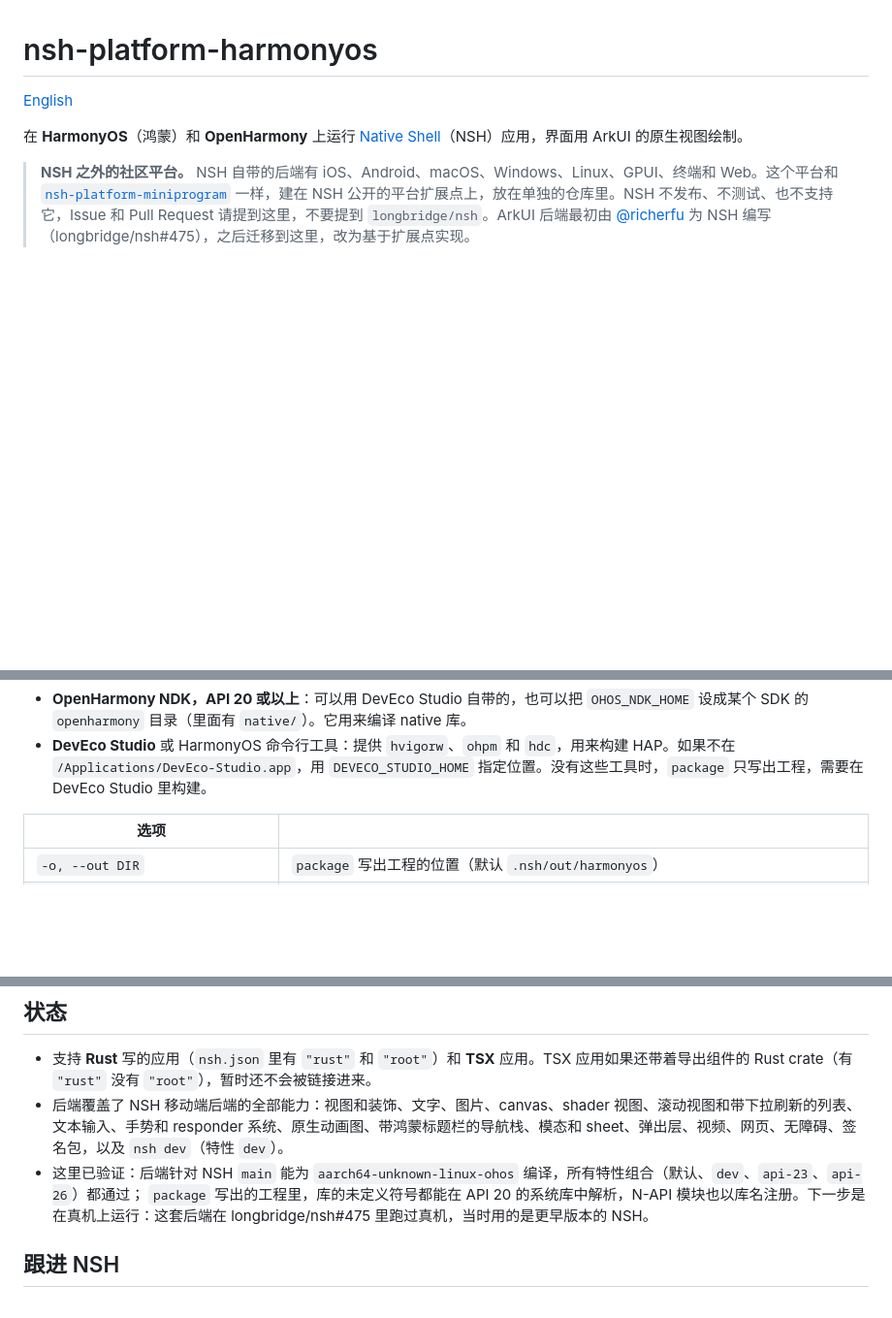
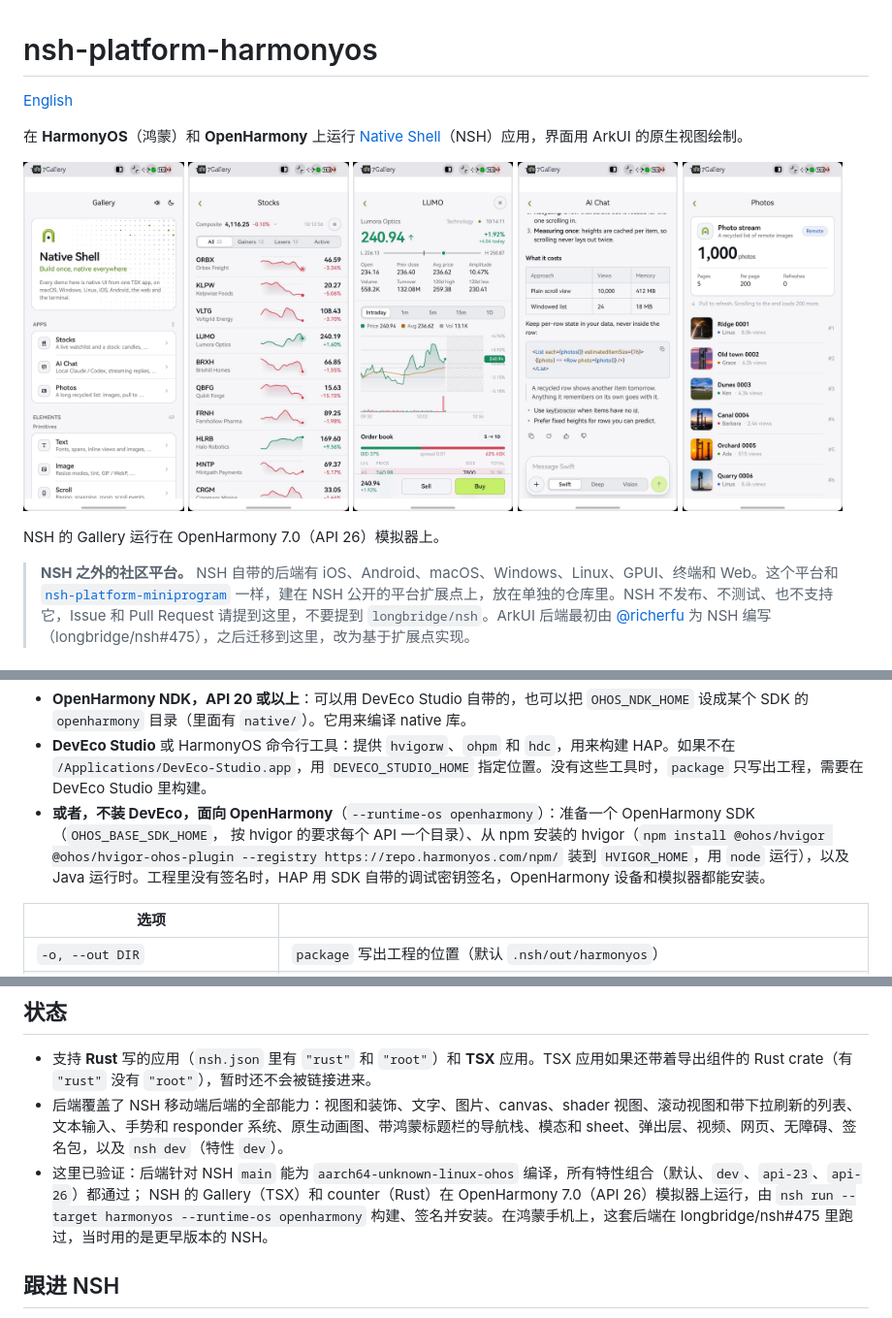
Before and after one commit to Vinx911/nsh-platform-harmonyos, a Markdown page: README.zh-CN.md, 3 parts joined by grey strips. Shown at 97% size. Drawn GitHub-style; pictures changed too: docs/screenshots/ai-chat-reply.jpeg (added), docs/screenshots/home.jpeg (added), docs/screenshots/photos.jpeg (added); blank space fills up the shorter version.

```diff
--- a/README.zh-CN.md
+++ b/README.zh-CN.md
@@ -3,6 +3,16 @@
 [English](README.md)
 
 在 **HarmonyOS**（鸿蒙）和 **OpenHarmony** 上运行 [Native Shell](https://github.com/longbridge/nsh)（NSH）应用，界面用 ArkUI 的原生视图绘制。
+
+<p>
+  <img src="docs/screenshots/home.jpeg" width="19%" alt="Gallery">
+  <img src="docs/screenshots/stocks.jpeg" width="19%" alt="Stocks">
+  <img src="docs/screenshots/stock-detail.jpeg" width="19%" alt="A stock">
+  <img src="docs/screenshots/ai-chat-reply.jpeg" width="19%" alt="AI Chat">
+  <img src="docs/screenshots/photos.jpeg" width="19%" alt="Photos">
+</p>
+
+NSH 的 Gallery 运行在 OpenHarmony 7.0（API 26）模拟器上。
 
 > **NSH 之外的社区平台。** NSH 自带的后端有 iOS、Android、macOS、Windows、Linux、GPUI、终端和 Web。这个平台和
 > [`nsh-platform-miniprogram`](https://github.com/huacnlee/nsh-platform-miniprogram) 一样，建在 NSH 公开的平台扩展点上，放在单独的仓库里。NSH
@@ -25,6 +35,10 @@ nsh run my-app --target harmonyos                  # 构建 HAP，安装到 hdc
   `openharmony` 目录（里面有 `native/`）。它用来编译 native 库。
 - **DevEco Studio** 或 HarmonyOS 命令行工具：提供 `hvigorw`、`ohpm` 和 `hdc`，用来构建 HAP。如果不在
   `/Applications/DevEco-Studio.app`，用 `DEVECO_STUDIO_HOME` 指定位置。没有这些工具时，`package` 只写出工程，需要在 DevEco Studio 里构建。
+- **或者，不装 DevEco，面向 OpenHarmony**（`--runtime-os openharmony`）：准备一个 OpenHarmony SDK（`OHOS_BASE_SDK_HOME`，
+  按 hvigor 的要求每个 API 一个目录）、从 npm 安装的 hvigor（`npm install @ohos/hvigor @ohos/hvigor-ohos-plugin --registry
+  https://repo.harmonyos.com/npm/` 装到 `HVIGOR_HOME`，用 `node` 运行），以及 Java 运行时。工程里没有签名时，HAP 用 SDK
+  自带的调试密钥签名，OpenHarmony 设备和模拟器都能安装。
 
 | 选项 | |
 |---|---|
@@ -80,8 +94,9 @@ CLI 写出的是标准的 Stage 模型应用：`EntryAbility` 加载 `pages/Inde
 - 后端覆盖了 NSH 移动端后端的全部能力：视图和装饰、文字、图片、canvas、shader 视图、滚动视图和带下拉刷新的列表、文本输入、手势和 responder
   系统、原生动画图、带鸿蒙标题栏的导航栈、模态和 sheet、弹出层、视频、网页、无障碍、签名包，以及 `nsh dev`（特性 `dev`）。
 - 这里已验证：后端针对 NSH `main` 能为 `aarch64-unknown-linux-ohos` 编译，所有特性组合（默认、`dev`、`api-23`、`api-26`）都通过；
-  `package` 写出的工程里，库的未定义符号都能在 API 20 的系统库中解析，N-API 模块也以库名注册。下一步是在真机上运行：这套后端在
-  longbridge/nsh#475 里跑过真机，当时用的是更早版本的 NSH。
+  NSH 的 Gallery（TSX）和 counter（Rust）在 OpenHarmony 7.0（API 26）模拟器上运行，由
+  `nsh run --target harmonyos --runtime-os openharmony` 构建、签名并安装。在鸿蒙手机上，这套后端在 longbridge/nsh#475
+  里跑过，当时用的是更早版本的 NSH。
 
 ## 跟进 NSH
 
```
Also changed, not shown: README.md (+18 -3 lines).
